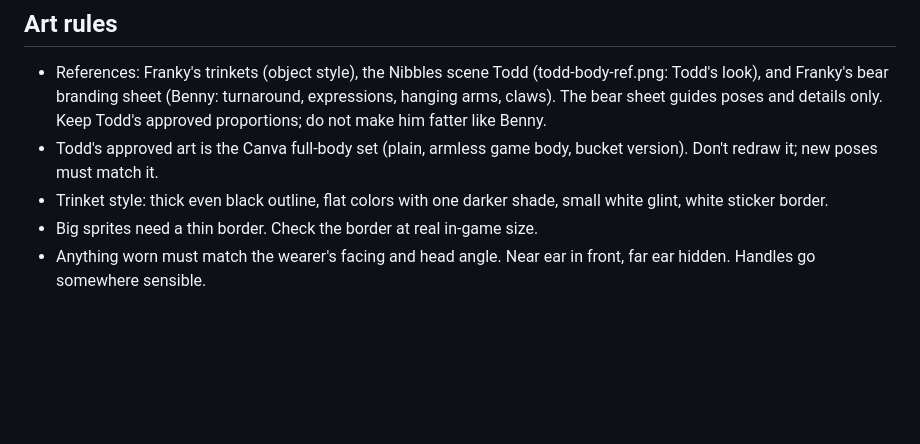
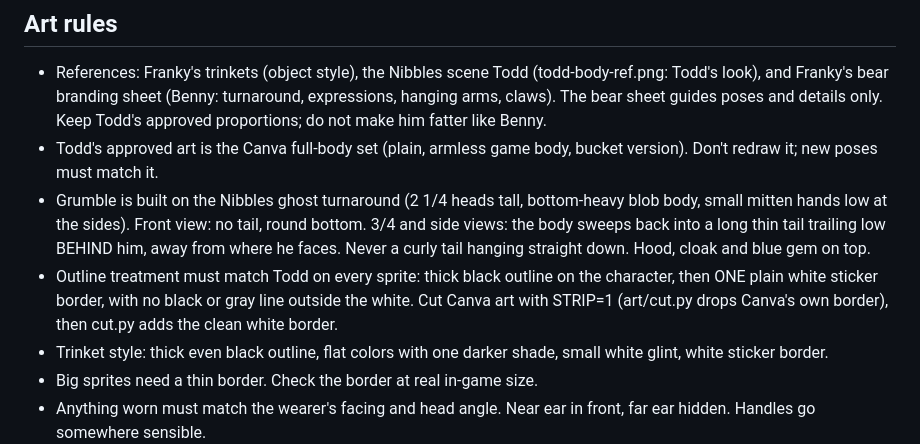
Before and after one commit to geaux-eth/bonkd, a Markdown page: CLAUDE.md, the part around the change. GitHub-like rendering; blank space fills up the shorter version.

Commit message:
Project notes: Grumble body from the Nibbles ghost sheet; one white border, no outer line
Co-Authored-By: Claude Opus 5.5 <noreply@anthropic.com>
Claude-Session: https://claude.ai/code/session_01NDBJmcbYFiJ1gxUH7zc9c1

```diff
--- a/CLAUDE.md
+++ b/CLAUDE.md
@@ -46,6 +46,8 @@
 ## Art rules
 - References: Franky's trinkets (object style), the Nibbles scene Todd (todd-body-ref.png: Todd's look), and Franky's bear branding sheet (Benny: turnaround, expressions, hanging arms, claws). The bear sheet guides poses and details only. Keep Todd's approved proportions; do not make him fatter like Benny.
 - Todd's approved art is the Canva full-body set (plain, armless game body, bucket version). Don't redraw it; new poses must match it.
+- Grumble is built on the Nibbles ghost turnaround (2 1/4 heads tall, bottom-heavy blob body, small mitten hands low at the sides). Front view: no tail, round bottom. 3/4 and side views: the body sweeps back into a long thin tail trailing low BEHIND him, away from where he faces. Never a curly tail hanging straight down. Hood, cloak and blue gem on top.
+- Outline treatment must match Todd on every sprite: thick black outline on the character, then ONE plain white sticker border, with no black or gray line outside the white. Cut Canva art with STRIP=1 (art/cut.py drops Canva's own border), then cut.py adds the clean white border.
 - Trinket style: thick even black outline, flat colors with one darker shade, small white glint, white sticker border.
 - Big sprites need a thin border. Check the border at real in-game size.
 - Anything worn must match the wearer's facing and head angle. Near ear in front, far ear hidden. Handles go somewhere sensible.
```
